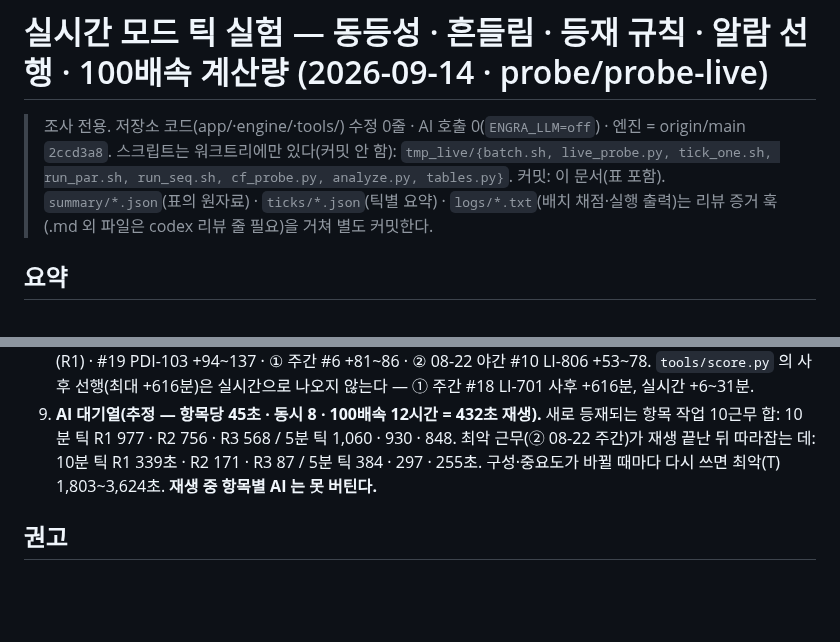
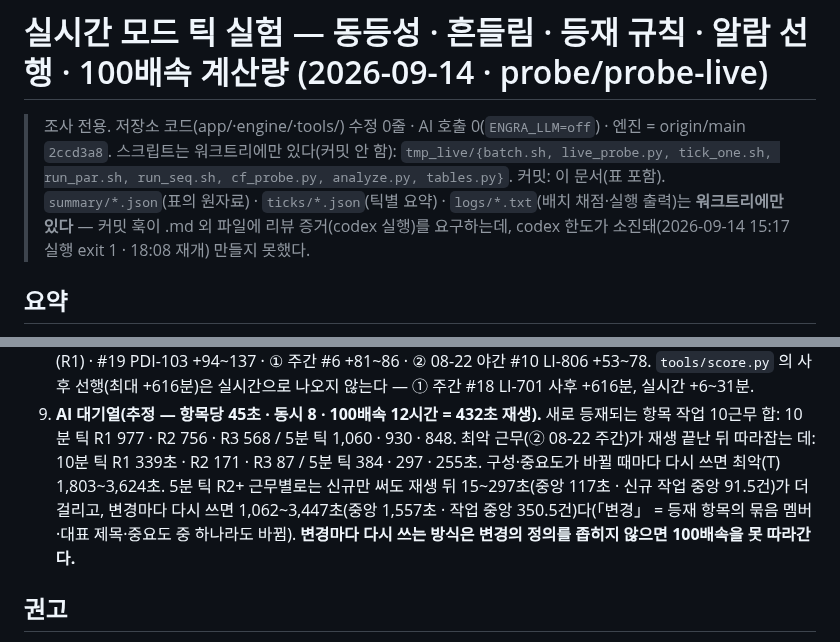
Before and after one commit to ssmo0810/engra, a Markdown page: tmp_live/RESULTS.md, 2 parts joined by grey strips. GitHub-like rendering; blank space fills up the shorter version.

Commit message:
실시간 틱 실험 문서: 데이터 파일 미커밋 사유와 AI 재작성 부하 근무별 범위를 적는다
왜: 결과 문서가 summary·ticks JSON 을 별도 커밋한다고 적었는데, 커밋 훅이 .md 외 파일에 리뷰 증거(codex 실행)를
요구하고 codex 한도가 소진돼(exit 1 · 18:08 재개) 커밋하지 못했다 — 문서를 실제 상태에 맞췄다.
결선 실시간 누적 설계가 「확정 순간 항목별 AI · 변화 시 그 항목만 재작성」으로 바뀌어, 요약 9번의
「재생 중 항목별 AI 는 못 버틴다」 단정이 과했음을 발견해 정정했다 — 신규만 쓰면 근무에 따라 15초 만에 따라잡는다.

확인 방법: summary/ai_queue.json 에서 5분 틱 R2+ 근무별 값을 다시 뽑아 대조
(신규 따라잡기 15~297초 · 중앙 117초, 변경 재작성 포함 1,062~3,447초 · 중앙 1,557초).

Co-Authored-By: Claude Opus 5 (1M context) <noreply@anthropic.com>

```diff
--- a/tmp_live/RESULTS.md
+++ b/tmp_live/RESULTS.md
@@ -2,7 +2,7 @@
 
 > 조사 전용. 저장소 코드(app/·engine/·tools/) 수정 0줄 · AI 호출 0(`ENGRA_LLM=off`) · 엔진 = origin/main `2ccd3a8`.
 > 스크립트는 워크트리에만 있다(커밋 안 함): `tmp_live/{batch.sh, live_probe.py, tick_one.sh, run_par.sh, run_seq.sh, cf_probe.py, analyze.py, tables.py}`.
-> 커밋: 이 문서(표 포함). `summary/*.json`(표의 원자료) · `ticks/*.json`(틱별 요약) · `logs/*.txt`(배치 채점·실행 출력)는 리뷰 증거 훅(.md 외 파일은 codex 리뷰 줄 필요)을 거쳐 별도 커밋한다.
+> 커밋: 이 문서(표 포함). `summary/*.json`(표의 원자료) · `ticks/*.json`(틱별 요약) · `logs/*.txt`(배치 채점·실행 출력)는 **워크트리에만 있다** — 커밋 훅이 .md 외 파일에 리뷰 증거(codex 실행)를 요구하는데, codex 한도가 소진돼(2026-09-14 15:17 실행 exit 1 · 18:08 재개) 만들지 못했다.
 
 ## 요약
 
@@ -24,7 +24,7 @@
    큰 선행: ② 08-23 주간 #2 TI-205 +422분(R1) · #19 PDI-103 +94~137 · ① 주간 #6 +81~86 · ② 08-22 야간 #10 LI-806 +53~78.
    `tools/score.py` 의 사후 선행(최대 +616분)은 실시간으로 나오지 않는다 — ① 주간 #18 LI-701 사후 +616분, 실시간 +6~31분.
 9. **AI 대기열(추정 — 항목당 45초 · 동시 8 · 100배속 12시간 = 432초 재생).** 새로 등재되는 항목 작업 10근무 합: 10분 틱 R1 977 · R2 756 · R3 568 / 5분 틱 1,060 · 930 · 848. 최악 근무(② 08-22 주간)가 재생 끝난 뒤 따라잡는 데: 10분 틱 R1 339초 · R2 171 · R3 87 / 5분 틱 384 · 297 · 255초.
-   구성·중요도가 바뀔 때마다 다시 쓰면 최악(T) 1,803~3,624초. **재생 중 항목별 AI 는 못 버틴다.**
+   구성·중요도가 바뀔 때마다 다시 쓰면 최악(T) 1,803~3,624초. 5분 틱 R2+ 근무별로는 신규만 써도 재생 뒤 15~297초(중앙 117초 · 신규 작업 중앙 91.5건)가 더 걸리고, 변경마다 다시 쓰면 1,062~3,447초(중앙 1,557초 · 작업 중앙 350.5건)다(「변경」 = 등재 항목의 묶음 멤버·대표 제목·중요도 중 하나라도 바뀜). **변경마다 다시 쓰는 방식은 변경의 정의를 좁히지 않으면 100배속을 못 따라간다.**
 
 ## 권고
 
```
